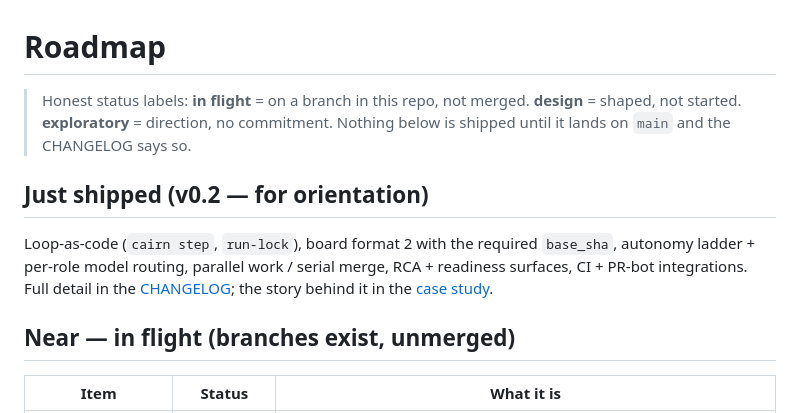
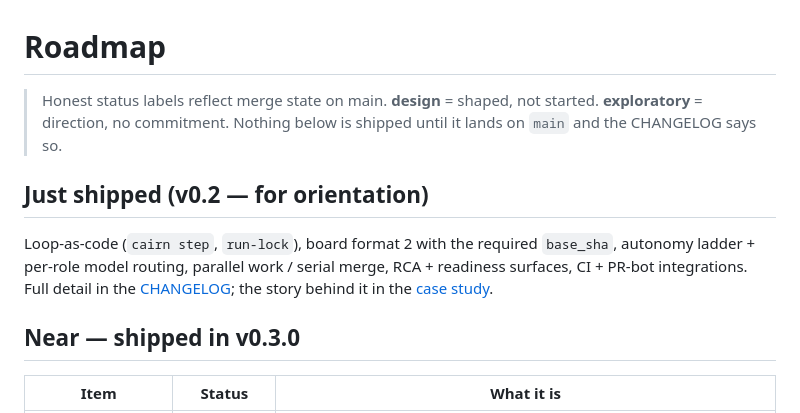
Before and after one commit to CodingFreeze/Cairn, a Markdown page: ROADMAP.md, the part around the change. Rendered like a GitHub page.

Commit message:
docs: fix stale ROADMAP section headers post-v0.3.0

```diff
--- a/ROADMAP.md
+++ b/ROADMAP.md
@@ -1,6 +1,6 @@
 # Roadmap
 
-> Honest status labels: **in flight** = on a branch in this repo, not merged.
+> Honest status labels reflect merge state on main.
 > **design** = shaped, not started. **exploratory** = direction, no commitment.
 > Nothing below is shipped until it lands on `main` and the CHANGELOG says so.
 
@@ -12,7 +12,7 @@ merge, RCA + readiness surfaces, CI + PR-bot integrations. Full detail in the
 [CHANGELOG](./CHANGELOG.md); the story behind it in the
 [case study](./docs/CASE-STUDY.md).
 
-## Near — in flight (branches exist, unmerged)
+## Near — shipped in v0.3.0
 
 | Item | Status | What it is |
 |---|---|---|
```
